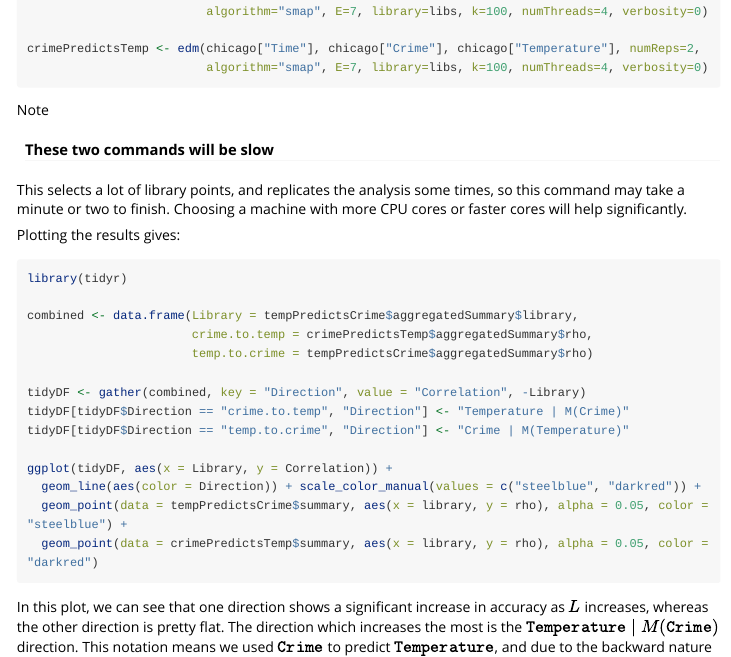
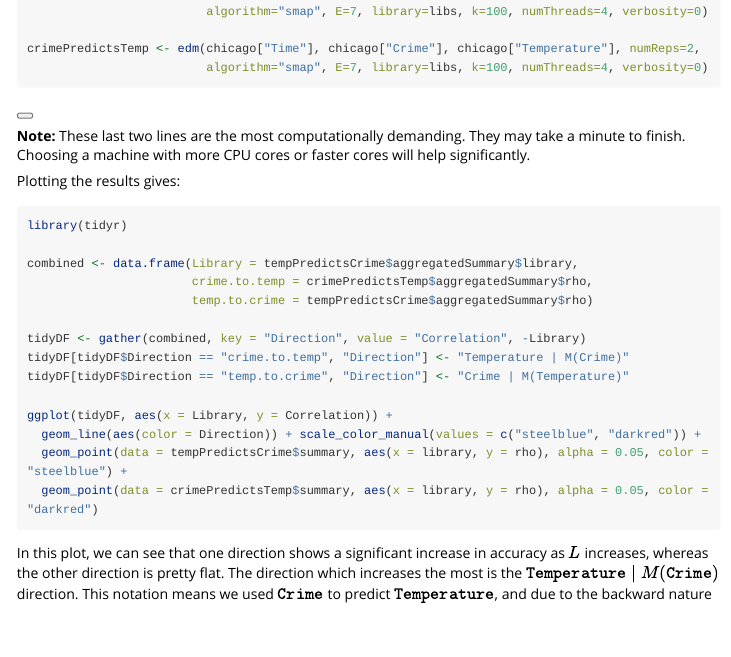
Before and after one commit to EDM-Developers/fastEDM-r, an R Markdown document (vignettes/chicago.Rmd): the page in a window 1100 px wide, from 1410 px down. Rendered offline with R 4.5, knitr and Pandoc, with nearby package versions; the code chunks are not run, so their results and figures are left out; long lines of code are wrapped.

Commit message:
Replace the bootstrap 'card' with an 'alert'

````diff
--- a/vignettes/chicago.Rmd
+++ b/vignettes/chicago.Rmd
@@ -103,16 +103,11 @@ crimePredictsTemp <- edm(chicago["Time"], chicago["Crime"], chicago["Temperature
                          algorithm="smap", E=7, library=libs, k=100, numThreads=4, verbosity=0)
 ```
 
-
-<div class="card text-white bg-warning mb-3">
-<div class="card-header">Note</div>
-<div class="card-body">
-<h4 class="card-title">These two commands will be slow</h4>
-<p class="card-text">
-This selects a lot of library points, and replicates the analysis some times, so this command may take a minute or two to finish.
+<div class="alert alert-dismissible alert-info">
+<button type="button" class="btn-close" data-bs-dismiss="alert"></button>
+<strong>Note:</strong> These last two lines are the most computationally demanding.
+They may take a minute to finish.
 Choosing a machine with more CPU cores or faster cores will help significantly.
-</p>
-</div>
 </div>
 
 Plotting the results gives:
````
